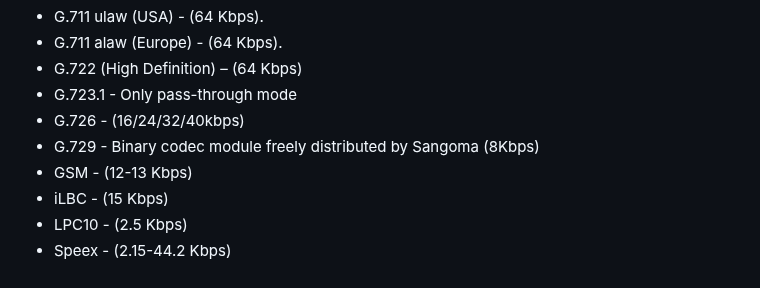
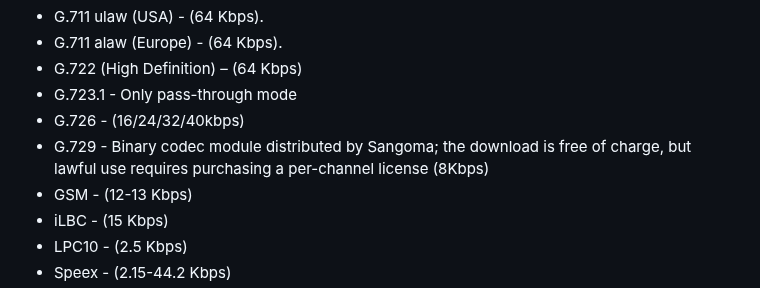
Before and after one commit to flaviogoncalves/asterisk-guide, a Markdown page: src/chapters/02-introduction.md, the part around the change. Rendered like a GitHub page.

Commit message:
ch1: asterisk-reviewer fix — G.729 module is free to download but licensed to use
Per asterisk.org G.729 add-on page: the binary is downloadable free of charge but
lawful use requires a purchased per-channel license. Verified against docs + lab.

Co-Authored-By: Claude Opus 4.8 (1M context) <noreply@anthropic.com>

```diff
--- a/src/chapters/02-introduction.md
+++ b/src/chapters/02-introduction.md
@@ -166,7 +166,7 @@ The following codecs are supported:
 - G.722 (High Definition) – (64 Kbps)
 - G.723.1 - Only pass-through mode
 - G.726 - (16/24/32/40kbps)
-- G.729 - Binary codec module freely distributed by Sangoma (8Kbps)
+- G.729 - Binary codec module distributed by Sangoma; the download is free of charge, but lawful use requires purchasing a per-channel license (8Kbps)
 - GSM - (12-13 Kbps)
 - iLBC - (15 Kbps)
 - LPC10 - (2.5 Kbps)
```
